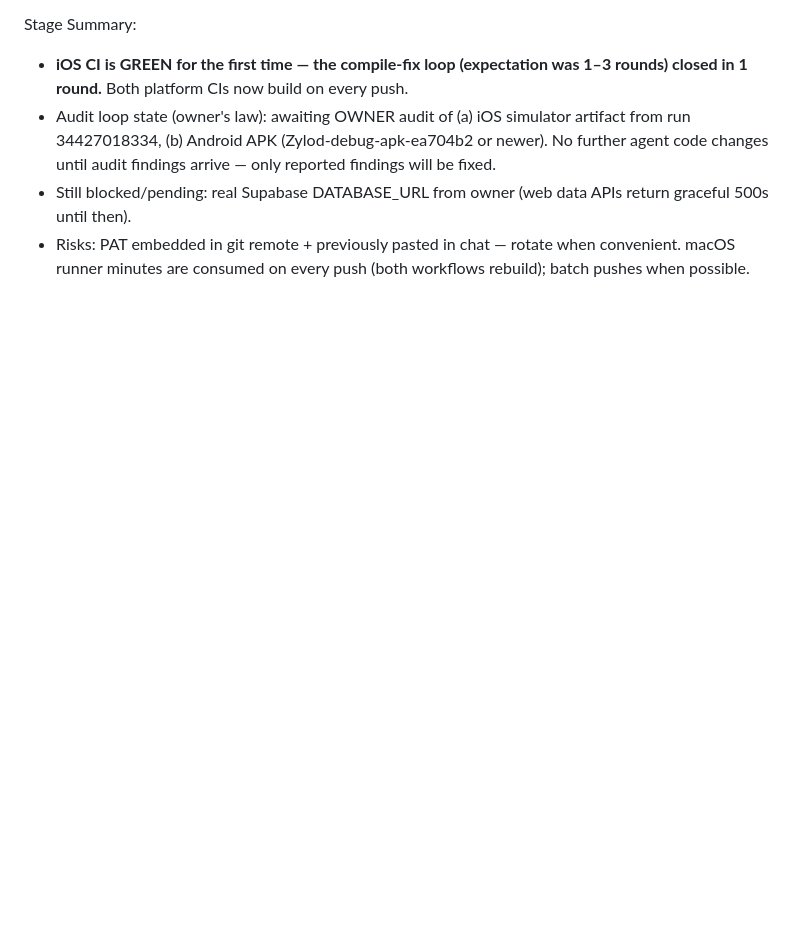
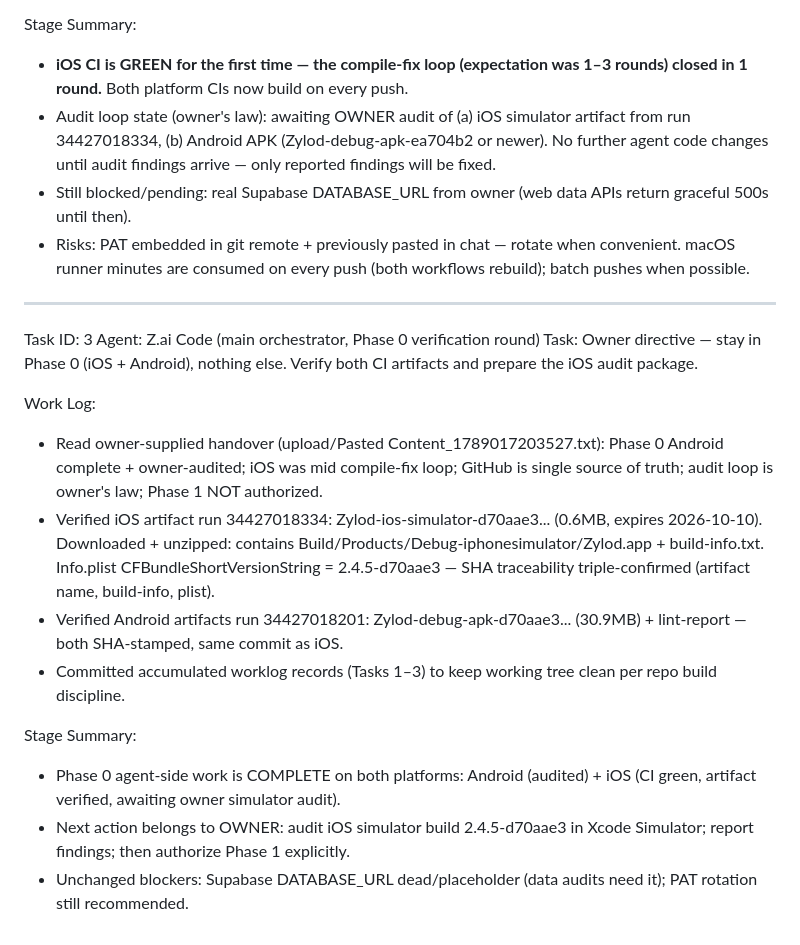
Before and after one commit to GrapseeAgency/Zylod-gs, a Markdown page: worklog.md, the part around the change. Rendered like a GitHub page; blank space fills up the shorter version.

Commit message:
docs(worklog): record sandbox session — repo clone, iOS CI fix (d70aae3), Phase 0 artifact verification for both platforms

```diff
--- a/worklog.md
+++ b/worklog.md
@@ -227,3 +227,19 @@ Stage Summary:
 - Audit loop state (owner's law): awaiting OWNER audit of (a) iOS simulator artifact from run 34427018334, (b) Android APK (Zylod-debug-apk-ea704b2 or newer). No further agent code changes until audit findings arrive — only reported findings will be fixed.
 - Still blocked/pending: real Supabase DATABASE_URL from owner (web data APIs return graceful 500s until then).
 - Risks: PAT embedded in git remote + previously pasted in chat — rotate when convenient. macOS runner minutes are consumed on every push (both workflows rebuild); batch pushes when possible.
+
+---
+Task ID: 3
+Agent: Z.ai Code (main orchestrator, Phase 0 verification round)
+Task: Owner directive — stay in Phase 0 (iOS + Android), nothing else. Verify both CI artifacts and prepare the iOS audit package.
+
+Work Log:
+- Read owner-supplied handover (upload/Pasted Content_1789017203527.txt): Phase 0 Android complete + owner-audited; iOS was mid compile-fix loop; GitHub is single source of truth; audit loop is owner's law; Phase 1 NOT authorized.
+- Verified iOS artifact run 34427018334: Zylod-ios-simulator-d70aae3... (0.6MB, expires 2026-10-10). Downloaded + unzipped: contains Build/Products/Debug-iphonesimulator/Zylod.app + build-info.txt. Info.plist CFBundleShortVersionString = 2.4.5-d70aae3 — SHA traceability triple-confirmed (artifact name, build-info, plist).
+- Verified Android artifacts run 34427018201: Zylod-debug-apk-d70aae3... (30.9MB) + lint-report — both SHA-stamped, same commit as iOS.
+- Committed accumulated worklog records (Tasks 1–3) to keep working tree clean per repo build discipline.
+
+Stage Summary:
+- Phase 0 agent-side work is COMPLETE on both platforms: Android (audited) + iOS (CI green, artifact verified, awaiting owner simulator audit).
+- Next action belongs to OWNER: audit iOS simulator build 2.4.5-d70aae3 in Xcode Simulator; report findings; then authorize Phase 1 explicitly.
+- Unchanged blockers: Supabase DATABASE_URL dead/placeholder (data audits need it); PAT rotation still recommended.
```
